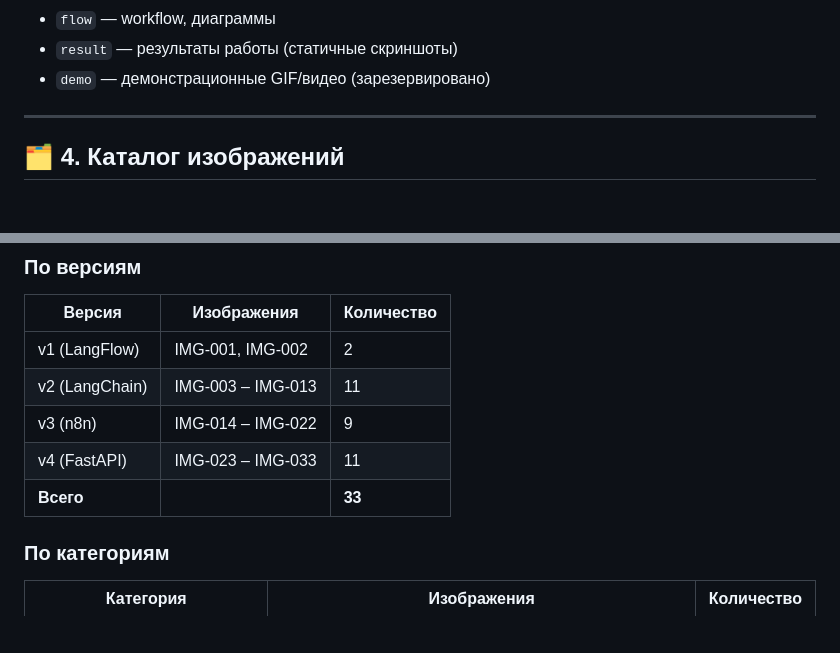
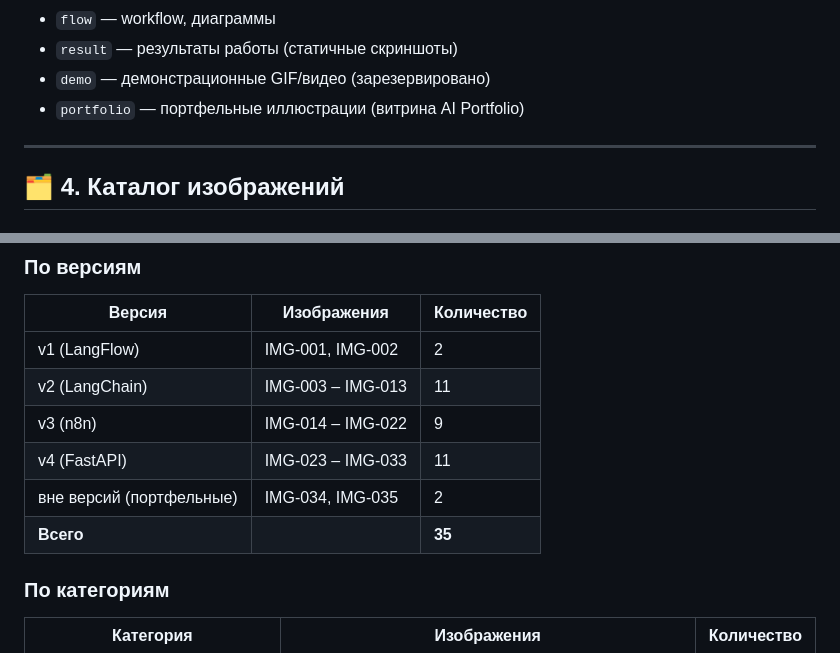
Before and after one commit to AlexLvGulyaev/PromptReview, a Markdown page: docs/screenshots/MEDIA_INDEX.md, 2 parts joined by grey strips. Drawn GitHub-style; blank space fills up the shorter version.

```diff
--- a/docs/screenshots/MEDIA_INDEX.md
+++ b/docs/screenshots/MEDIA_INDEX.md
@@ -73,6 +75,7 @@
 - `flow` — workflow, диаграммы
 - `result` — результаты работы (статичные скриншоты)
 - `demo` — демонстрационные GIF/видео (зарезервировано)
+- `portfolio` — портфельные иллюстрации (витрина AI Portfolio)
 
 ---
 
@@ -149,7 +161,8 @@
 | v2 (LangChain) | IMG-003 – IMG-013 | 11 |
 | v3 (n8n) | IMG-014 – IMG-022 | 9 |
 | v4 (FastAPI) | IMG-023 – IMG-033 | 11 |
-| **Всего** | | **33** |
+| вне версий (портфельные) | IMG-034, IMG-035 | 2 |
+| **Всего** | | **35** |
 
 ### По категориям
 
```
Also changed, not shown: other parts of docs/screenshots/MEDIA_INDEX.md (+16 -4 lines), docs/CHANGE_LOG.md (+3 -2 lines).
